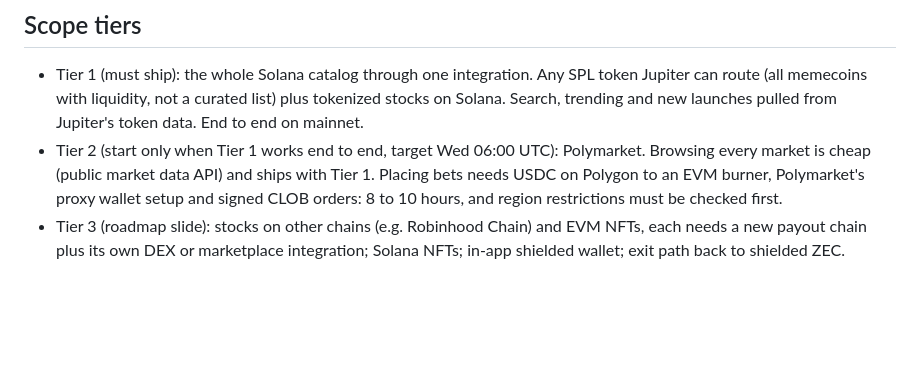
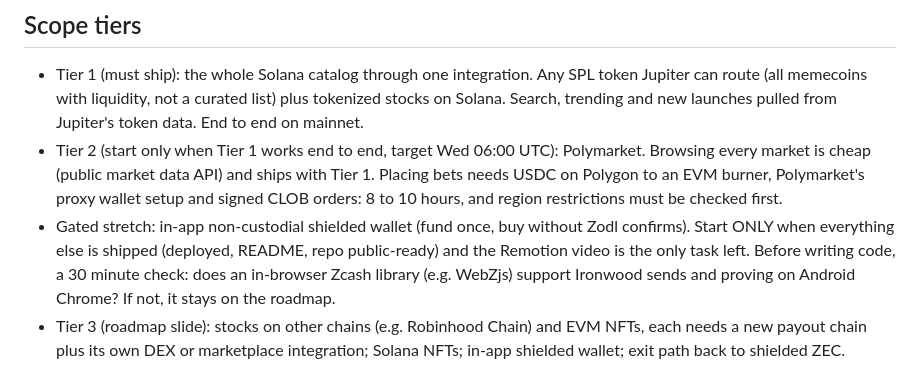
Before and after one commit to UEddy/revolve, a Markdown page: BUILD_BRIEF.md, the part around the change. Rendered like a GitHub page; blank space fills up the shorter version.

Commit message:
Brief: in-app wallet as gated stretch

```diff
--- a/BUILD_BRIEF.md
+++ b/BUILD_BRIEF.md
@@ -69,6 +69,7 @@ Demo centerpiece: that explorer page side by side with ours.
 
 - Tier 1 (must ship): the whole Solana catalog through one integration. Any SPL token Jupiter can route (all memecoins with liquidity, not a curated list) plus tokenized stocks on Solana. Search, trending and new launches pulled from Jupiter's token data. End to end on mainnet.
 - Tier 2 (start only when Tier 1 works end to end, target Wed 06:00 UTC): Polymarket. Browsing every market is cheap (public market data API) and ships with Tier 1. Placing bets needs USDC on Polygon to an EVM burner, Polymarket's proxy wallet setup and signed CLOB orders: 8 to 10 hours, and region restrictions must be checked first.
+- Gated stretch: in-app non-custodial shielded wallet (fund once, buy without Zodl confirms). Start ONLY when everything else is shipped (deployed, README, repo public-ready) and the Remotion video is the only task left. Before writing code, a 30 minute check: does an in-browser Zcash library (e.g. WebZjs) support Ironwood sends and proving on Android Chrome? If not, it stays on the roadmap.
 - Tier 3 (roadmap slide): stocks on other chains (e.g. Robinhood Chain) and EVM NFTs, each needs a new payout chain plus its own DEX or marketplace integration; Solana NFTs; in-app shielded wallet; exit path back to shielded ZEC.
 
 ## Trust boundaries (README, stated upfront)
```
